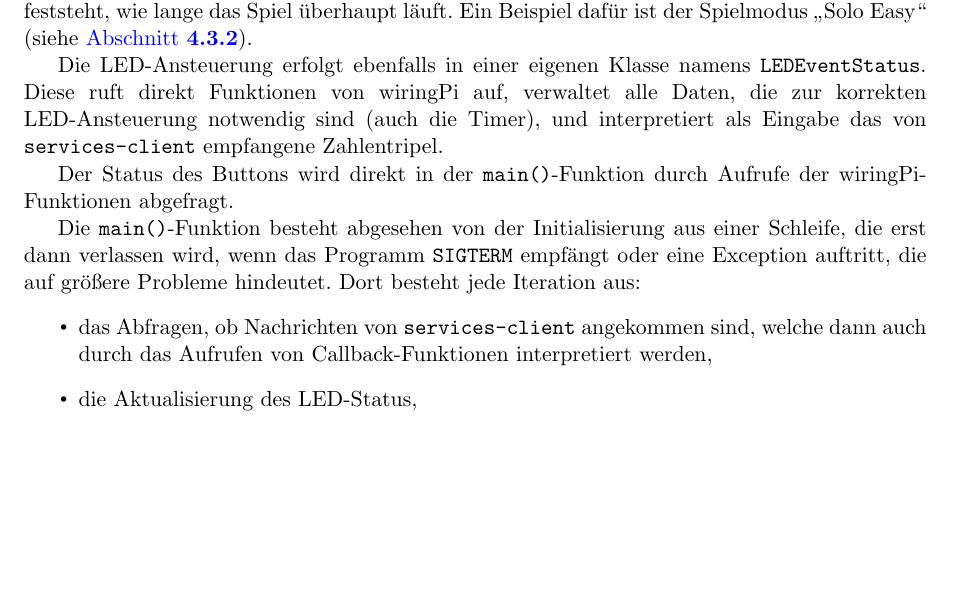
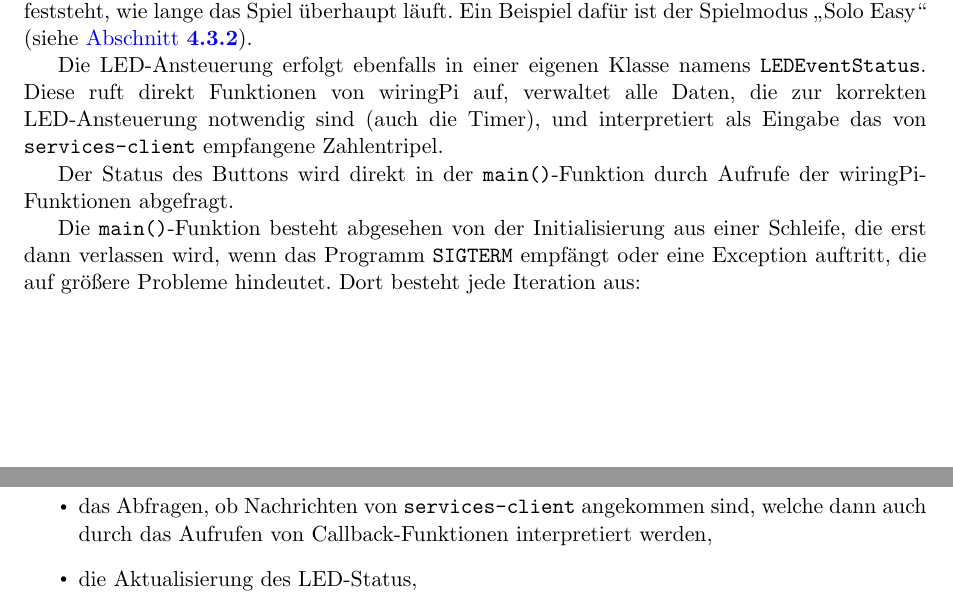
Before and after one commit to Torrintino/semester-project, a LaTeX document (bericht/tex/bericht.tex, which reads bericht/tex/040-komponenten/010-hardware/api.tex): part of page 18 of 34 before the commit and two parts of pages 18 and 19 of 34 after it, the two joined at a grey line, cut so that both start at the same text, the shorter picture padded with empty space. Compiled offline with pdfLaTeX.

Commit message:
edit formatting in api.tex

```diff
--- a/bericht/tex/040-komponenten/010-hardware/api.tex
+++ b/bericht/tex/040-komponenten/010-hardware/api.tex
@@ -106,7 +106,7 @@ wiringPi-Funktionen abgefragt.
 Die \texttt{main()}-Funktion besteht abgesehen von der Initialisierung aus einer Schleife, die erst
 dann verlassen wird, wenn das Programm \texttt{SIGTERM} empfängt oder eine Exception auftritt, die
 auf größere Probleme hindeutet.
-Dort besteht jede Iteration aus:
+Dort besteht jede Iteration aus: \newpage
 \begin{itemize}
   \item
     das Abfragen, ob Nachrichten von \texttt{services-client} angekommen sind, welche dann auch
```
